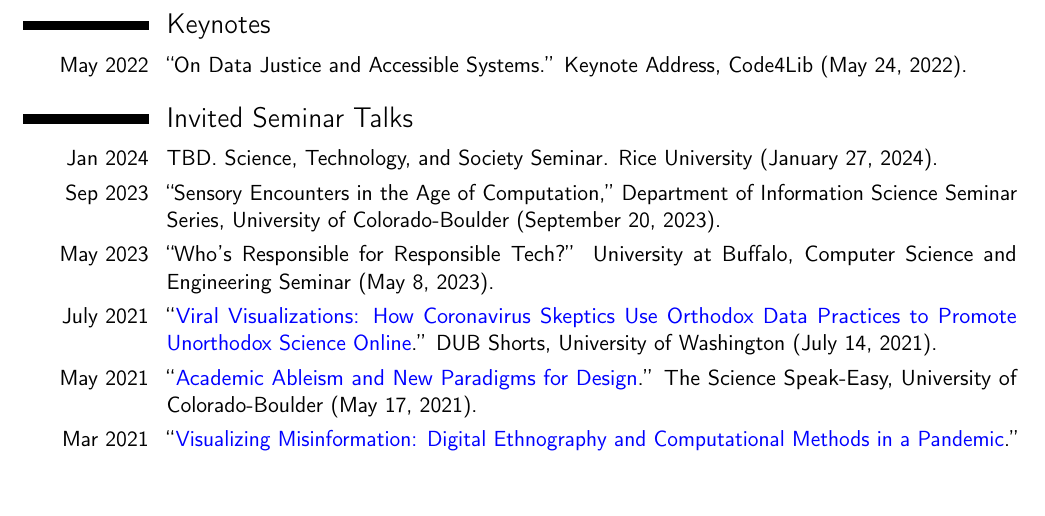
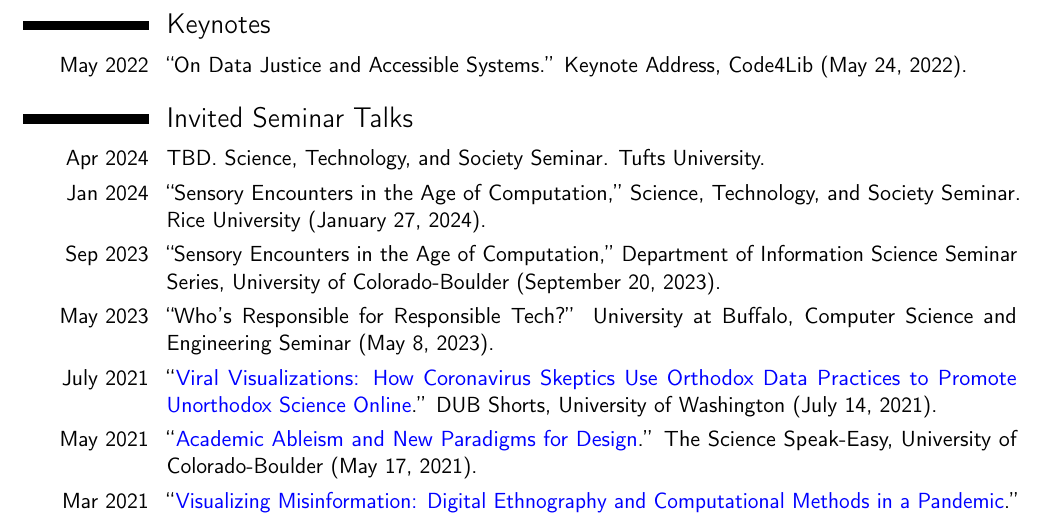
Before and after one commit to crystaljjlee/cv-public, a LaTeX CV (template.tex): part of page 3 of 7, cut so that both start at the same text, the shorter picture padded with empty space. Compiled offline with pdfLaTeX.

Commit message:
update with Tufts and Rice talk title

```diff
--- a/template.tex
+++ b/template.tex
@@ -226,7 +226,9 @@
 % ------ INVITED SEMINAR TALKS ------
 \section{Invited Seminar Talks}
 
-\cvitem{Jan 2024}{TBD. Science, Technology, and Society Seminar. Rice University (January 27, 2024).}
+\cvitem{Apr 2024}{TBD. Science, Technology, and Society Seminar. Tufts University.}
+
+\cvitem{Jan 2024}{``Sensory Encounters in the Age of Computation,'' Science, Technology, and Society Seminar. Rice University (January 27, 2024).}
 
 \cvitem{Sep 2023}{``Sensory Encounters in the Age of Computation,'' Department of Information Science Seminar Series, University of Colorado-Boulder (September 20, 2023).}
 
```
